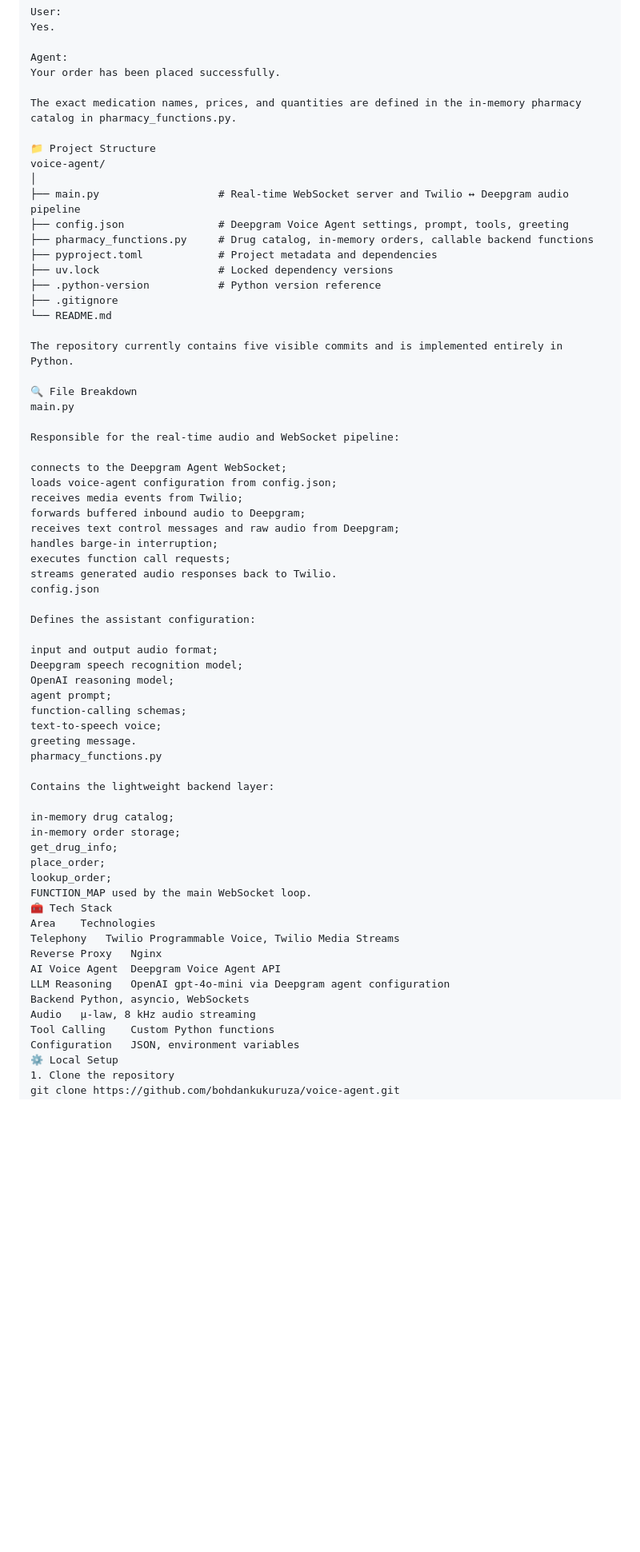
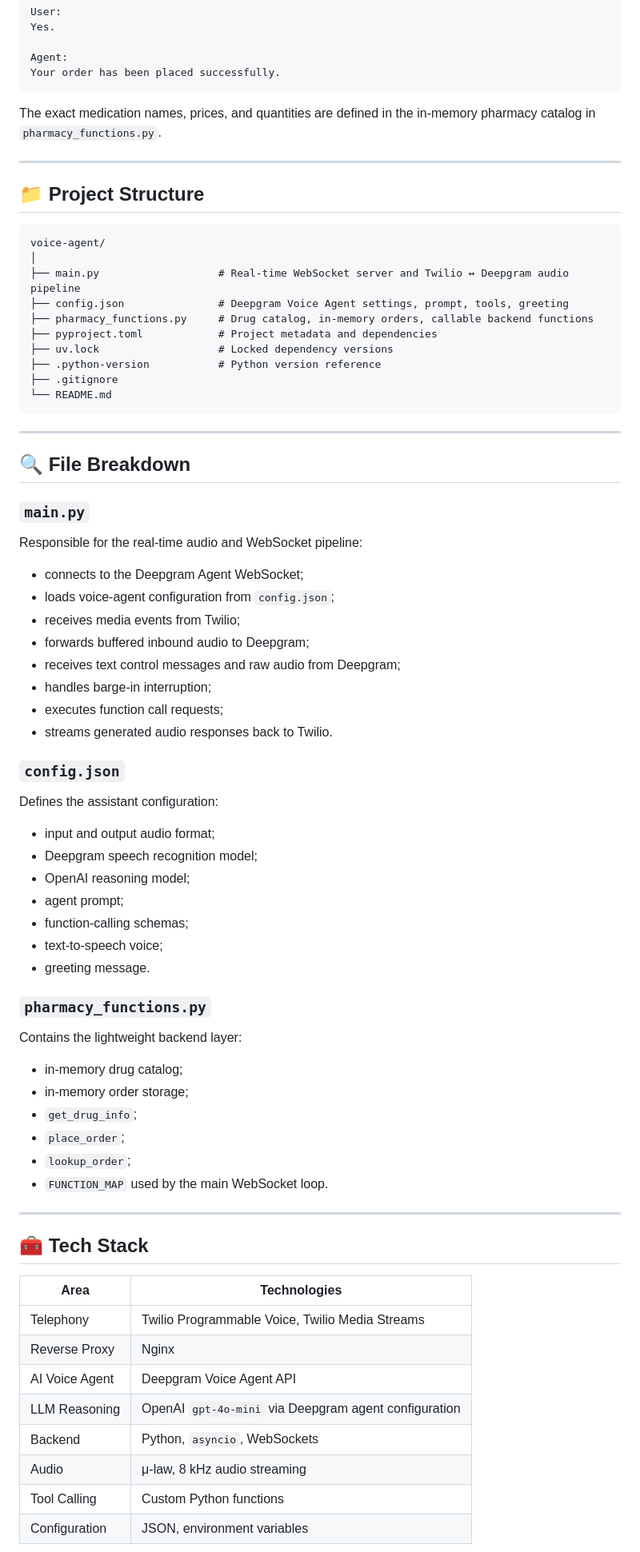
Before and after one commit to bohdankukuruza/voice-agent, a Markdown page: README.md, the part around one of its changes. Shown at 80% size. Drawn GitHub-style; blank space fills up the shorter version.

````diff
--- a/README.md
+++ b/README.md
@@ -190,10 +205,15 @@ Yes.
 
 Agent:
 Your order has been placed successfully.
+```
 
-The exact medication names, prices, and quantities are defined in the in-memory pharmacy catalog in pharmacy_functions.py.
+The exact medication names, prices, and quantities are defined in the in-memory pharmacy catalog in `pharmacy_functions.py`.
 
-📁 Project Structure
+---
+
+## 📁 Project Structure
+
+```text
 voice-agent/
 │
 ├── main.py                   # Real-time WebSocket server and Twilio ↔ Deepgram audio pipeline
@@ -204,52 +224,60 @@ voice-agent/
 ├── .python-version           # Python version reference
 ├── .gitignore
 └── README.md
+```
 
-The repository currently contains five visible commits and is implemented entirely in Python.
+---
 
-🔍 File Breakdown
-main.py
+## 🔍 File Breakdown
+
+### `main.py`
 
 Responsible for the real-time audio and WebSocket pipeline:
 
-connects to the Deepgram Agent WebSocket;
-loads voice-agent configuration from config.json;
-receives media events from Twilio;
-forwards buffered inbound audio to Deepgram;
-receives text control messages and raw audio from Deepgram;
-handles barge-in interruption;
-executes function call requests;
-streams generated audio responses back to Twilio.
-config.json
+- connects to the Deepgram Agent WebSocket;
+- loads voice-agent configuration from `config.json`;
+- receives media events from Twilio;
+- forwards buffered inbound audio to Deepgram;
+- receives text control messages and raw audio from Deepgram;
+- handles barge-in interruption;
+- executes function call requests;
+- streams generated audio responses back to Twilio.
+
+### `config.json`
 
 Defines the assistant configuration:
 
-input and output audio format;
-Deepgram speech recognition model;
-OpenAI reasoning model;
-agent prompt;
-function-calling schemas;
-text-to-speech voice;
-greeting message.
-pharmacy_functions.py
+- input and output audio format;
+- Deepgram speech recognition model;
+- OpenAI reasoning model;
+- agent prompt;
+- function-calling schemas;
+- text-to-speech voice;
+- greeting message.
+
+### `pharmacy_functions.py`
 
 Contains the lightweight backend layer:
 
-in-memory drug catalog;
-in-memory order storage;
-get_drug_info;
-place_order;
-lookup_order;
-FUNCTION_MAP used by the main WebSocket loop.
-🧰 Tech Stack
-Area	Technologies
-Telephony	Twilio Programmable Voice, Twilio Media Streams
-Reverse Proxy	Nginx
-AI Voice Agent	Deepgram Voice Agent API
-LLM Reasoning	OpenAI gpt-4o-mini via Deepgram agent configuration
-Backend	Python, asyncio, WebSockets
-Audio	μ-law, 8 kHz audio streaming
-Tool Calling	Custom Python functions
-Configuration	JSON, environment variables
-⚙️ Local Setup
-1. Clone the repository
+- in-memory drug catalog;
+- in-memory order storage;
+- `get_drug_info`;
+- `place_order`;
+- `lookup_order`;
+- `FUNCTION_MAP` used by the main WebSocket loop.
+
+---
+
+## 🧰 Tech Stack
+
+| Area | Technologies |
+|---|---|
+| Telephony | Twilio Programmable Voice, Twilio Media Streams |
+| Reverse Proxy | Nginx |
+| AI Voice Agent | Deepgram Voice Agent API |
+| LLM Reasoning | OpenAI `gpt-4o-mini` via Deepgram agent configuration |
+| Backend | Python, `asyncio`, WebSockets |
+| Audio | μ-law, 8 kHz audio streaming |
+| Tool Calling | Custom Python functions |
+| Configuration | JSON, environment variables |
+
````
Also changed, not shown: other parts of README.md (+127 -60 lines).
